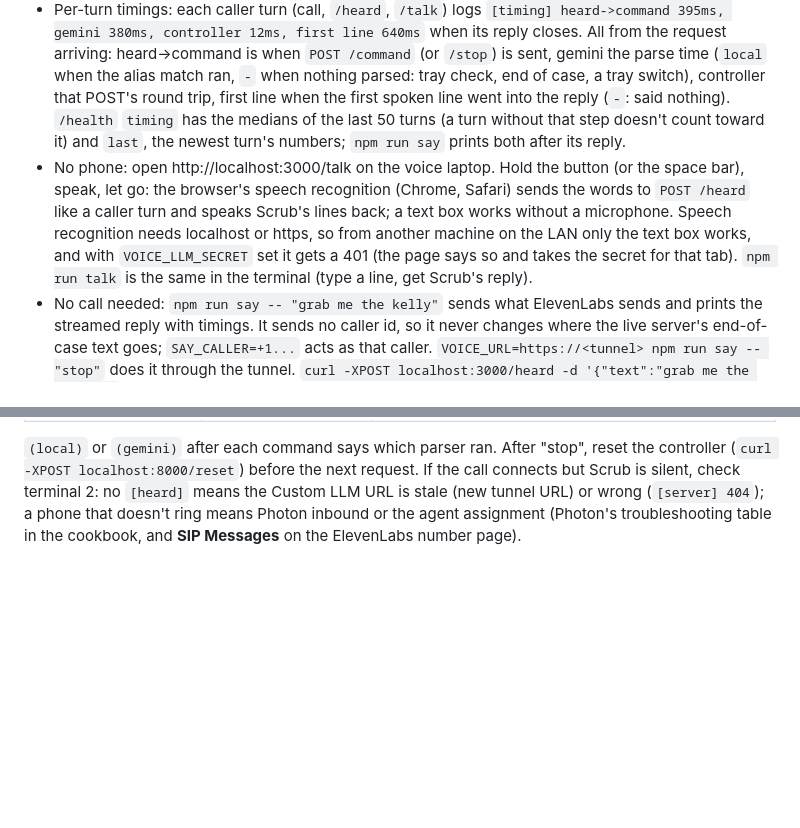
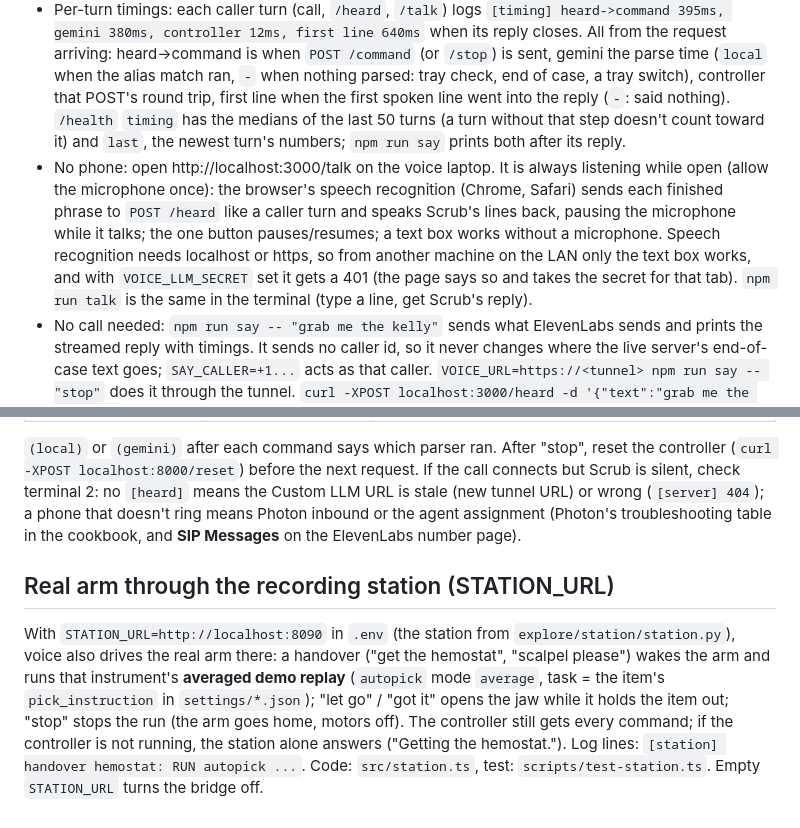
Before and after one commit to anish-agr/scrub, a Markdown page: voice/README.md, 2 parts joined by grey strips. Rendered like a GitHub page; blank space fills up the shorter version.

```diff
--- a/voice/README.md
+++ b/voice/README.md
@@ -21,7 +21,7 @@ caller -> Photon number -> Photon Voice profile (SIP, TLS) -> ElevenLabs agent (
 - `npm run dev` (port 3000). `CONTROLLER_URL` and `VOICE_PORT` from the shell override `.env`, so a test copy can run beside the real one: `CONTROLLER_URL=http://localhost:8071 VOICE_PORT=3071 npm run dev`. Keys only come from `.env`. For a test copy, use `VOICE_NO_KEYS=1`: it ignores `.env`, so the copy never calls Gemini or Photon and never texts: `VOICE_NO_KEYS=1 CONTROLLER_URL=http://localhost:8071 VOICE_PORT=3071 npm run dev` (it logs `[texts] off`). A key set to empty in the shell (`PHOTON_API_KEY= ...`) also blanks just that key.
 - `curl localhost:3000/health`: `{"ok":true,"keys":{"gemini":..,"photon":..,"llm_secret":..},"controller":true,"controller_url":"http://localhost:8000","turns":3,"gemini_ms":412,"gemini_p50_ms":380,"timing":{"turns":3,"heard_to_command_p50_ms":395,"gemini_p50_ms":380,"controller_p50_ms":12,"first_line_p50_ms":640,"last":{...}},"active_call":false}`. Booleans only for keys, never values. `gemini_ms` is the last Gemini parse time and `gemini_p50_ms` the median of the last 50 (null before any). GET answers send `access-control-allow-origin: *`. When an event carries `skill_source: "taught"`, the `[say]` log line ends `, taught skill)` and the end-of-case summary adds a line such as `3 handovers: 2 by the model, 1 by a taught skill`. The spoken reply is unchanged.
 - Per-turn timings: each caller turn (call, `/heard`, `/talk`) logs `[timing] heard->command 395ms, gemini 380ms, controller 12ms, first line 640ms` when its reply closes. All from the request arriving: heard->command is when `POST /command` (or `/stop`) is sent, gemini the parse time (`local` when the alias match ran, `-` when nothing parsed: tray check, end of case, a tray switch), controller that POST's round trip, first line when the first spoken line went into the reply (`-`: said nothing). `/health` `timing` has the medians of the last 50 turns (a turn without that step doesn't count toward it) and `last`, the newest turn's numbers; `npm run say` prints both after its reply.
-- No phone: open http://localhost:3000/talk on the voice laptop. Hold the button (or the space bar), speak, let go: the browser's speech recognition (Chrome, Safari) sends the words to `POST /heard` like a caller turn and speaks Scrub's lines back; a text box works without a microphone. Speech recognition needs localhost or https, so from another machine on the LAN only the text box works, and with `VOICE_LLM_SECRET` set it gets a 401 (the page says so and takes the secret for that tab). `npm run talk` is the same in the terminal (type a line, get Scrub's reply).
+- No phone: open http://localhost:3000/talk on the voice laptop. It is always listening while open (allow the microphone once): the browser's speech recognition (Chrome, Safari) sends each finished phrase to `POST /heard` like a caller turn and speaks Scrub's lines back, pausing the microphone while it talks; the one button pauses/resumes; a text box works without a microphone. Speech recognition needs localhost or https, so from another machine on the LAN only the text box works, and with `VOICE_LLM_SECRET` set it gets a 401 (the page says so and takes the secret for that tab). `npm run talk` is the same in the terminal (type a line, get Scrub's reply).
 - No call needed: `npm run say -- "grab me the kelly"` sends what ElevenLabs sends and prints the streamed reply with timings. It sends no caller id, so it never changes where the live server's end-of-case text goes; `SAY_CALLER=+1...` acts as that caller. `VOICE_URL=https://<tunnel> npm run say -- "stop"` does it through the tunnel. `curl -XPOST localhost:3000/heard -d '{"text":"grab me the kelly"}'` returns the lines as JSON.
 - Robot-model errors: the controller's `error` events (optional `code` 401, 409 or 503, and a `say` line) are spoken like any event line, during a turn and in the hold window, and end the hold. The end-of-case summary does not count them as failed requests.
 - `npm test`: offline. Its fake controller uses ports 3020-3023 and its voice server 3024-3027; in-process code points at 3029, where nothing listens, so it never reaches the live controller on 8000. Alias match, case summary counts, caller id and last-message rules, and the real server against a fake controller: SSE chunk shape, `[DONE]`, "stop" hits only `POST /stop` (no `/setting`, no Gemini, no `/command`), "check the tray" hits only `GET /tray_check`, `/health`, and passes made while the events socket was down still counted after the reconnect. `VOICE_NO_KEYS=1` (set by `scripts/test-env.ts`, imported first by the test) ignores `.env`, so it never calls Gemini or Photon.
@@ -131,3 +131,13 @@ Shared line: only the registered phone can text it. A judge can text Scrub after
 | "call the hemostat a crile" | `[alias] crile -> hemostat` | "Got it: crile means the hemostat." Then "crile please" hands the hemostat |
 
 `(local)` or `(gemini)` after each command says which parser ran. After "stop", reset the controller (`curl -XPOST localhost:8000/reset`) before the next request. If the call connects but Scrub is silent, check terminal 2: no `[heard]` means the Custom LLM URL is stale (new tunnel URL) or wrong (`[server] 404`); a phone that doesn't ring means Photon inbound or the agent assignment (Photon's troubleshooting table in the cookbook, and **SIP Messages** on the ElevenLabs number page).
+
+## Real arm through the recording station (STATION_URL)
+
+With `STATION_URL=http://localhost:8090` in `.env` (the station from `explore/station/station.py`), voice also drives
+the real arm there: a handover ("get the hemostat", "scalpel please") wakes the arm and runs that instrument's
+**averaged demo replay** (`autopick` mode `average`, task = the item's `pick_instruction` in `settings/*.json`);
+"let go" / "got it" opens the jaw while it holds the item out; "stop" stops the run (the arm goes home, motors off).
+The controller still gets every command; if the controller is not running, the station alone answers
+("Getting the hemostat."). Log lines: `[station] handover hemostat: RUN autopick ...`. Code: `src/station.ts`,
+test: `scripts/test-station.ts`. Empty `STATION_URL` turns the bridge off.
```
Also changed, not shown: docs/DATA.md (+113 -41 lines), team/NOTES-DATA.md (+7 -7 lines), docs/media/data/episodes.png, docs/media/data/heat_cooling.png, 11 other files.
